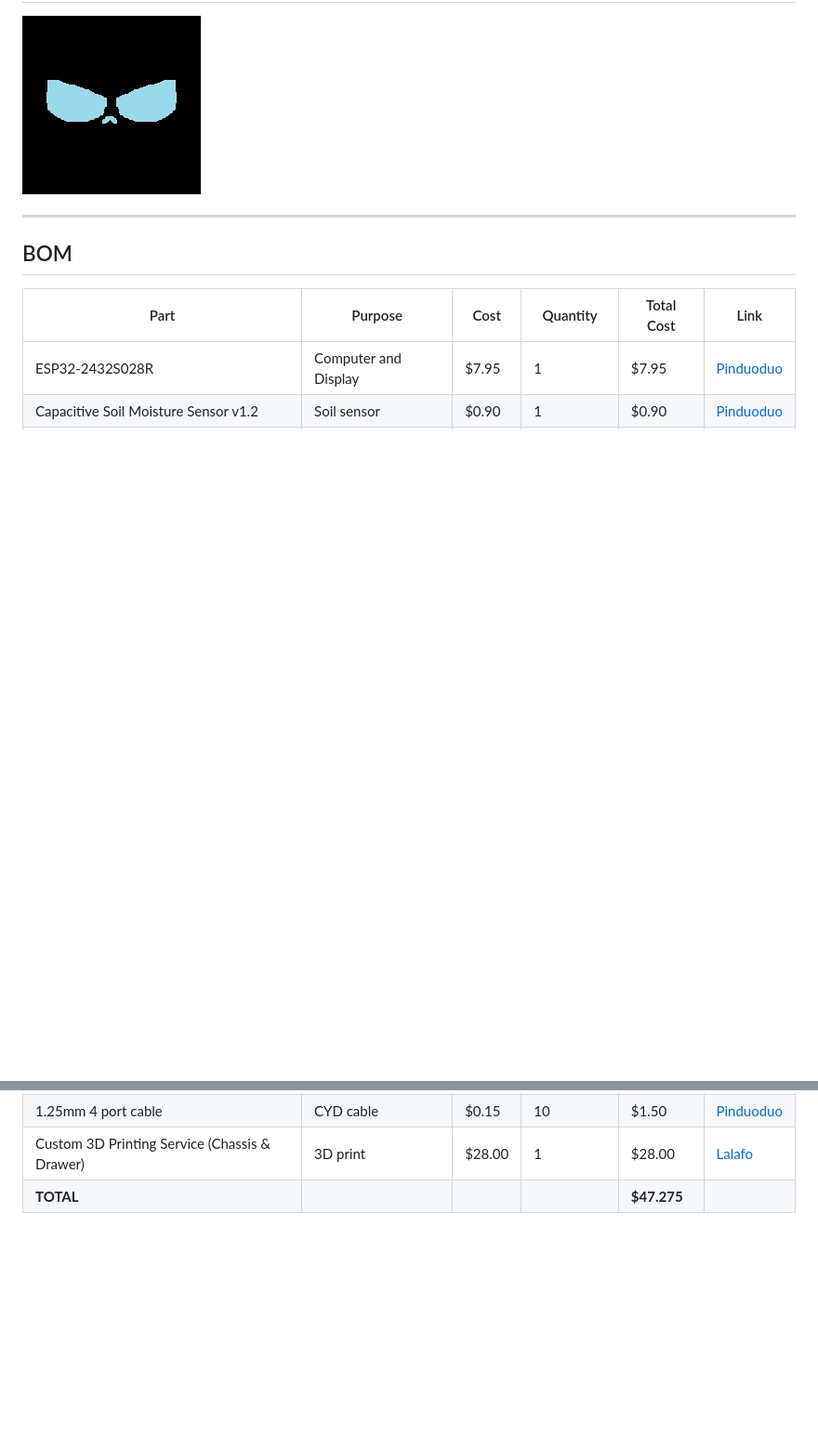
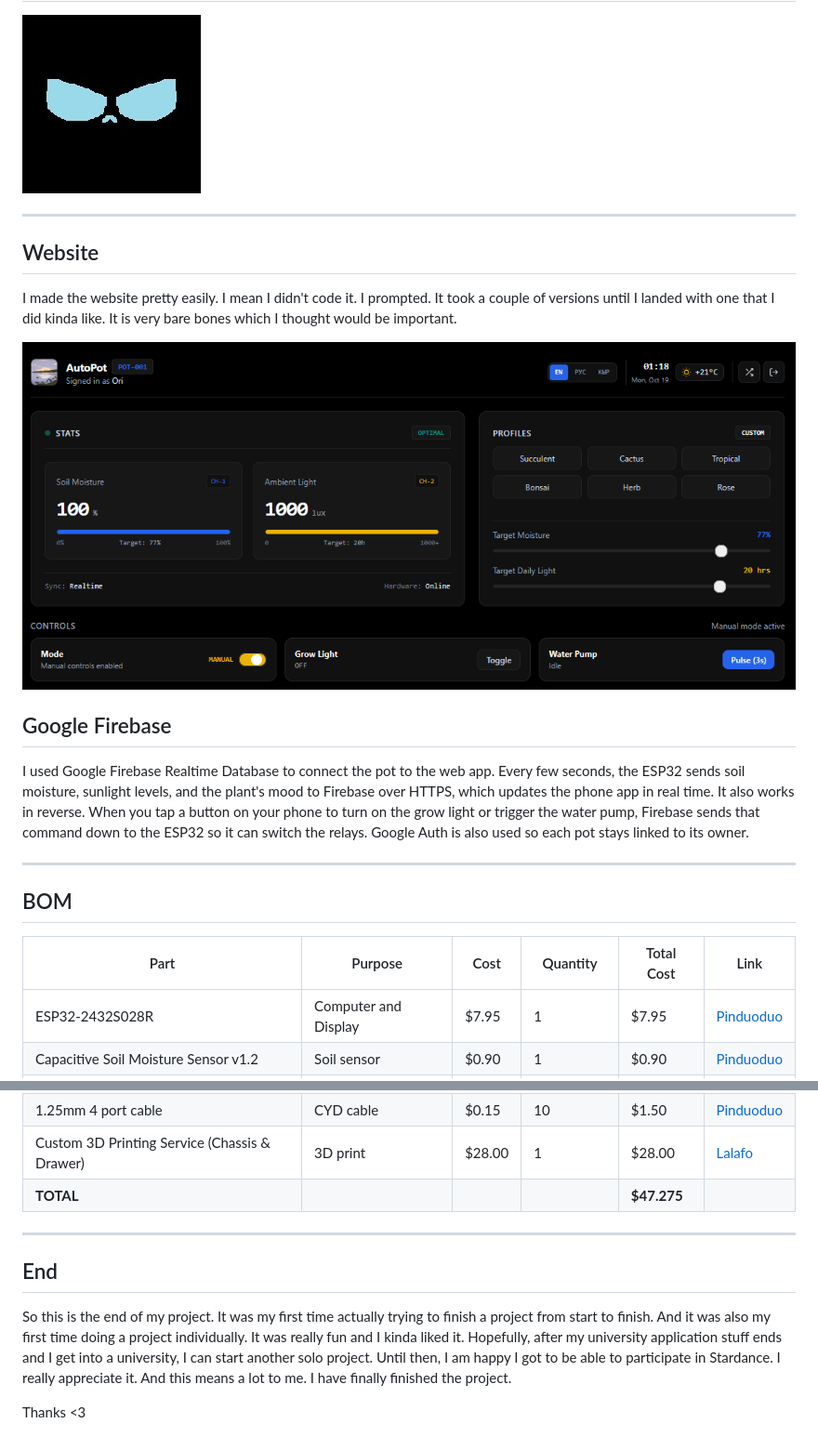
Before and after one commit to Oriprogram/AutoPot, a Markdown page: README.md, 2 parts joined by grey strips. Shown at 93% size. Drawn GitHub-style; blank space fills up the shorter version.

```diff
--- a/README.md
+++ b/README.md
@@ -56,6 +56,18 @@ Wire Jumpscare:
 
 ---
 
+## Website
+
+I made the website pretty easily. I mean I didn't code it. I prompted. It took a couple of versions until I landed with one that I did kinda like. It is very bare bones which I thought would be important.
+
+<img src="https://github.com/Oriprogram/AutoPot/blob/main/Images/Website.png"/>
+
+## Google Firebase
+
+I used Google Firebase Realtime Database to connect the pot to the web app. Every few seconds, the ESP32 sends soil moisture, sunlight levels, and the plant's mood to Firebase over HTTPS, which updates the phone app in real time. It also works in reverse. When you tap a button on your phone to turn on the grow light or trigger the water pump, Firebase sends that command down to the ESP32 so it can switch the relays. Google Auth is also used so each pot stays linked to its owner.
+
+---
+
 ## BOM
 
 | Part                                          | Purpose              | Cost   | Quantity     | Total Cost  | Link                                                                |
@@ -76,3 +88,11 @@ Wire Jumpscare:
 | 1.25mm 4 port cable                           | CYD cable            | $0.15  | 10           | $1.50       | [Pinduoduo](https://mobile.yangkeduo.com/goods.html?ps=NVVRROu08q)  |
 | Custom 3D Printing Service (Chassis & Drawer) | 3D print             | $28.00 | 1            | $28.00      | [Lalafo](https://lalafo.kg/)                                        |
 | **TOTAL**                                     |                      |        |              | **$47.275** |                                                                     |
+
+---
+
+## End
+
+So this is the end of my project. It was my first time actually trying to finish a project from start to finish. And it was also my first time doing a project individually. It was really fun and I kinda liked it. Hopefully, after my university application stuff ends and I get into a university, I can start another solo project. Until then, I am happy I got to be able to participate in Stardance. I really appreciate it. And this means a lot to me. I have finally finished the project.
+
+Thanks <3
```
